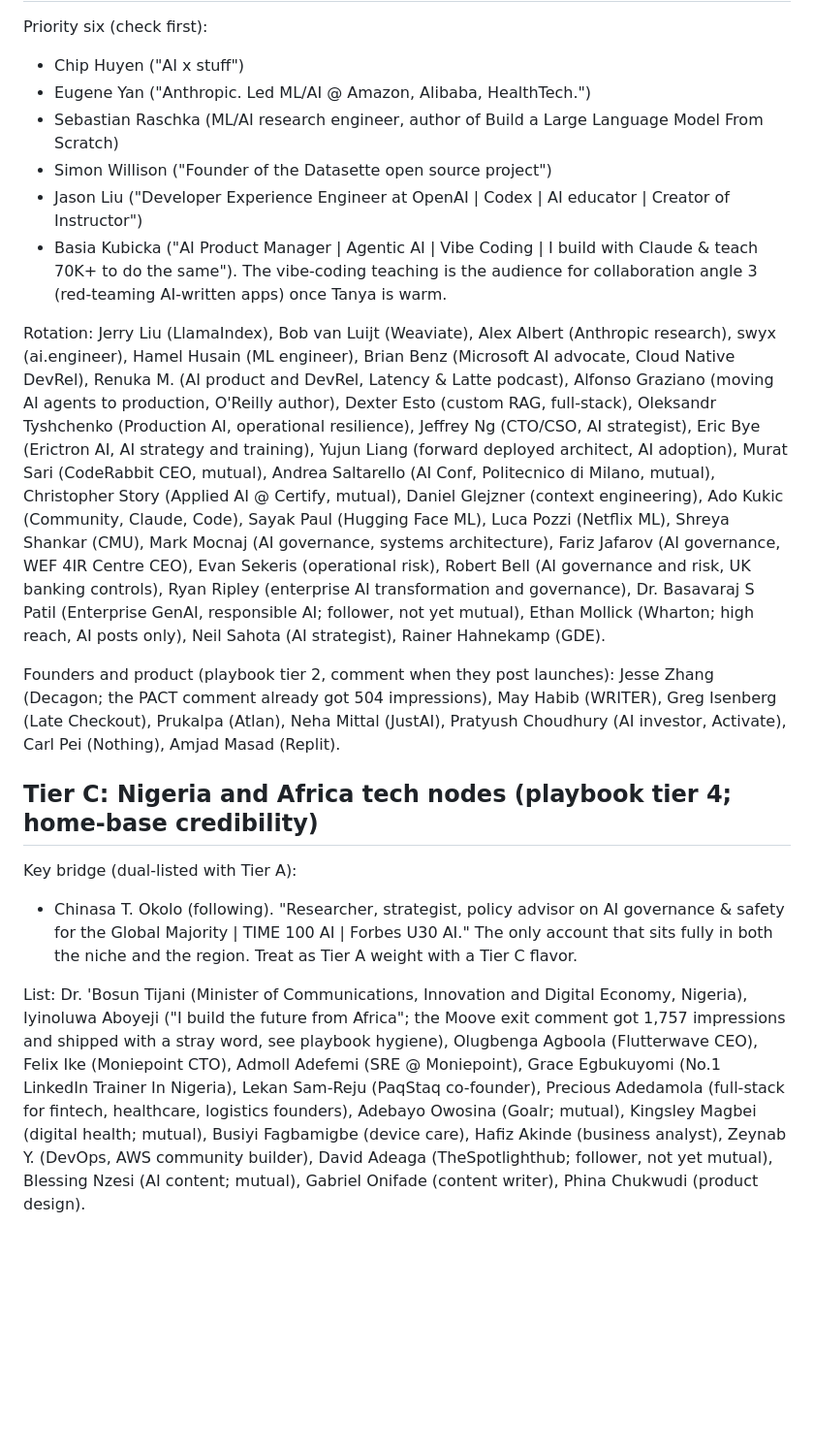
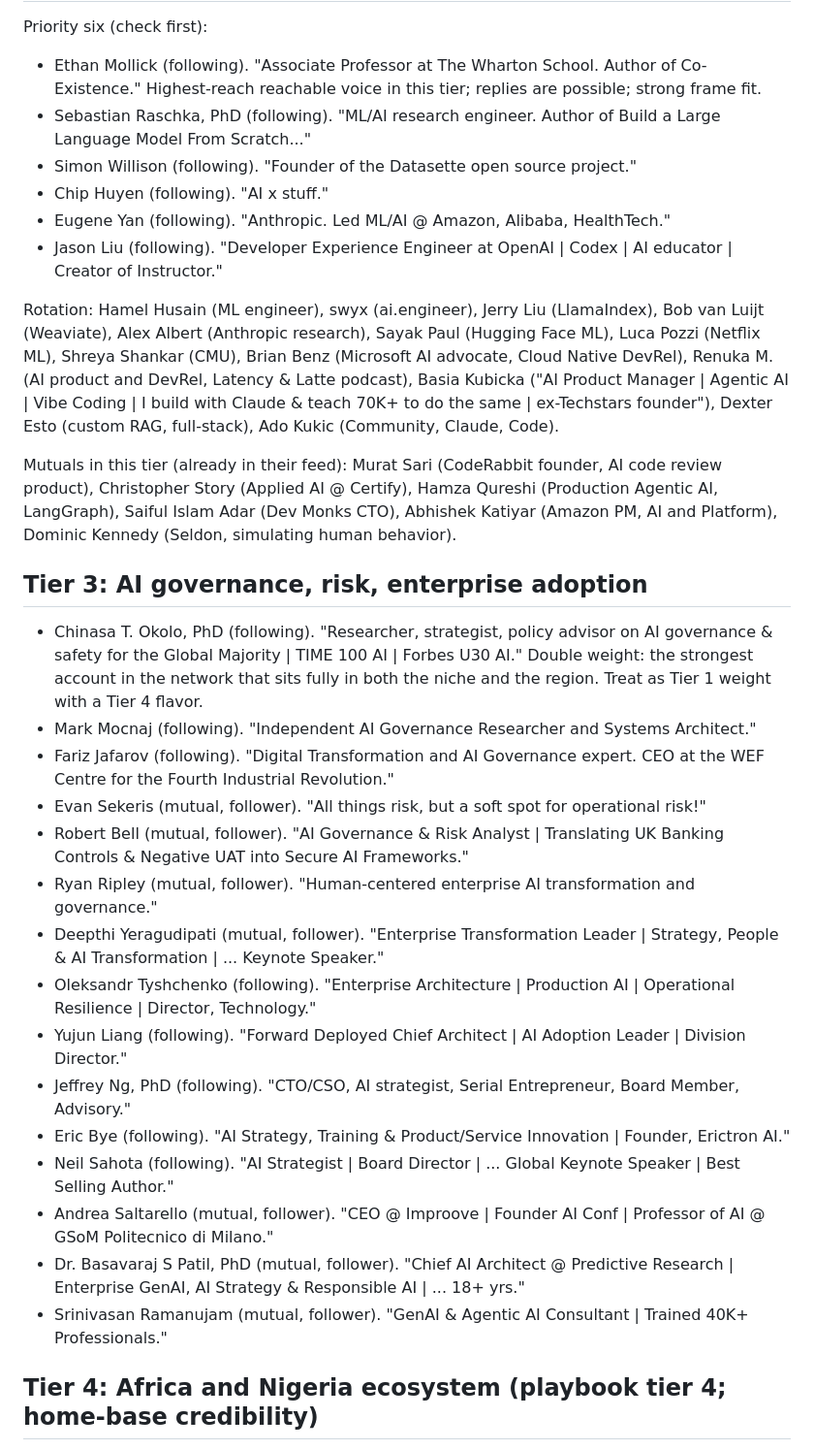
Before and after one commit to Teamthy/linkedin_emphire, a Markdown page: linkedin_emphire/NETWORKING/network-asset-map.md, the part around one of its changes. Shown at 97% size. Rendered like a GitHub page; blank space fills up the shorter version.

```diff
--- a/linkedin_emphire/NETWORKING/network-asset-map.md
+++ b/linkedin_emphire/NETWORKING/network-asset-map.md
@@ -34,23 +37,35 @@ Ritual read: scan these 20 first, every Monday and Thursday session. Comment on
 
 Priority six (check first):
-- Chip Huyen ("AI x stuff")
-- Eugene Yan ("Anthropic. Led ML/AI @ Amazon, Alibaba, HealthTech.")
-- Sebastian Raschka (ML/AI research engineer, author of Build a Large Language Model From Scratch)
-- Simon Willison ("Founder of the Datasette open source project")
-- Jason Liu ("Developer Experience Engineer at OpenAI | Codex | AI educator | Creator of Instructor")
-- Basia Kubicka ("AI Product Manager | Agentic AI | Vibe Coding | I build with Claude & teach 70K+ to do the same"). The vibe-coding teaching is the audience for collaboration angle 3 (red-teaming AI-written apps) once Tanya is warm.
+- Ethan Mollick (following). "Associate Professor at The Wharton School. Author of Co-Existence." Highest-reach reachable voice in this tier; replies are possible; strong frame fit.
+- Sebastian Raschka, PhD (following). "ML/AI research engineer. Author of Build a Large Language Model From Scratch..."
+- Simon Willison (following). "Founder of the Datasette open source project."
+- Chip Huyen (following). "AI x stuff."
+- Eugene Yan (following). "Anthropic. Led ML/AI @ Amazon, Alibaba, HealthTech."
+- Jason Liu (following). "Developer Experience Engineer at OpenAI | Codex | AI educator | Creator of Instructor."
 
 Rotation:
-Jerry Liu (LlamaIndex), Bob van Luijt (Weaviate), Alex Albert (Anthropic research), swyx (ai.engineer), Hamel Husain (ML engineer), Brian Benz (Microsoft AI advocate, Cloud Native DevRel), Renuka M. (AI product and DevRel, Latency & Latte podcast), Alfonso Graziano (moving AI agents to production, O'Reilly author), Dexter Esto (custom RAG, full-stack), Oleksandr Tyshchenko (Production AI, operational resilience), Jeffrey Ng (CTO/CSO, AI strategist), Eric Bye (Erictron AI, AI strategy and training), Yujun Liang (forward deployed architect, AI adoption), Murat Sari (CodeRabbit CEO, mutual), Andrea Saltarello (AI Conf, Politecnico di Milano, mutual), Christopher Story (Applied AI @ Certify, mutual), Daniel Glejzner (context engineering), Ado Kukic (Community, Claude, Code), Sayak Paul (Hugging Face ML), Luca Pozzi (Netflix ML), Shreya Shankar (CMU), Mark Mocnaj (AI governance, systems architecture), Fariz Jafarov (AI governance, WEF 4IR Centre CEO), Evan Sekeris (operational risk), Robert Bell (AI governance and risk, UK banking controls), Ryan Ripley (enterprise AI transformation and governance), Dr. Basavaraj S Patil (Enterprise GenAI, responsible AI; follower, not yet mutual), Ethan Mollick (Wharton; high reach, AI posts only), Neil Sahota (AI strategist), Rainer Hahnekamp (GDE).
+Hamel Husain (ML engineer), swyx (ai.engineer), Jerry Liu (LlamaIndex), Bob van Luijt (Weaviate), Alex Albert (Anthropic research), Sayak Paul (Hugging Face ML), Luca Pozzi (Netflix ML), Shreya Shankar (CMU), Brian Benz (Microsoft AI advocate, Cloud Native DevRel), Renuka M. (AI product and DevRel, Latency & Latte podcast), Basia Kubicka ("AI Product Manager | Agentic AI | Vibe Coding | I build with Claude & teach 70K+ to do the same | ex-Techstars founder"), Dexter Esto (custom RAG, full-stack), Ado Kukic (Community, Claude, Code).
 
-Founders and product (playbook tier 2, comment when they post launches):
-Jesse Zhang (Decagon; the PACT comment already got 504 impressions), May Habib (WRITER), Greg Isenberg (Late Checkout), Prukalpa (Atlan), Neha Mittal (JustAI), Pratyush Choudhury (AI investor, Activate), Carl Pei (Nothing), Amjad Masad (Replit).
+Mutuals in this tier (already in their feed):
+Murat Sari (CodeRabbit founder, AI code review product), Christopher Story (Applied AI @ Certify), Hamza Qureshi (Production Agentic AI, LangGraph), Saiful Islam Adar (Dev Monks CTO), Abhishek Katiyar (Amazon PM, AI and Platform), Dominic Kennedy (Seldon, simulating human behavior).
 
-## Tier C: Nigeria and Africa tech nodes (playbook tier 4; home-base credibility)
+## Tier 3: AI governance, risk, enterprise adoption
 
-Key bridge (dual-listed with Tier A):
-- Chinasa T. Okolo (following). "Researcher, strategist, policy advisor on AI governance & safety for the Global Majority | TIME 100 AI | Forbes U30 AI." The only account that sits fully in both the niche and the region. Treat as Tier A weight with a Tier C flavor.
+- Chinasa T. Okolo, PhD (following). "Researcher, strategist, policy advisor on AI governance & safety for the Global Majority | TIME 100 AI | Forbes U30 AI." Double weight: the strongest account in the network that sits fully in both the niche and the region. Treat as Tier 1 weight with a Tier 4 flavor.
+- Mark Mocnaj (following). "Independent AI Governance Researcher and Systems Architect."
+- Fariz Jafarov (following). "Digital Transformation and AI Governance expert. CEO at the WEF Centre for the Fourth Industrial Revolution."
+- Evan Sekeris (mutual, follower). "All things risk, but a soft spot for operational risk!"
+- Robert Bell (mutual, follower). "AI Governance & Risk Analyst | Translating UK Banking Controls & Negative UAT into Secure AI Frameworks."
+- Ryan Ripley (mutual, follower). "Human-centered enterprise AI transformation and governance."
+- Deepthi Yeragudipati (mutual, follower). "Enterprise Transformation Leader | Strategy, People & AI Transformation | ... Keynote Speaker."
+- Oleksandr Tyshchenko (following). "Enterprise Architecture | Production AI | Operational Resilience | Director, Technology."
+- Yujun Liang (following). "Forward Deployed Chief Architect | AI Adoption Leader | Division Director."
+- Jeffrey Ng, PhD (following). "CTO/CSO, AI strategist, Serial Entrepreneur, Board Member, Advisory."
+- Eric Bye (following). "AI Strategy, Training & Product/Service Innovation | Founder, Erictron AI."
+- Neil Sahota (following). "AI Strategist | Board Director | ... Global Keynote Speaker | Best Selling Author."
+- Andrea Saltarello (mutual, follower). "CEO @ Improove | Founder AI Conf | Professor of AI @ GSoM Politecnico di Milano."
+- Dr. Basavaraj S Patil, PhD (mutual, follower). "Chief AI Architect @ Predictive Research | Enterprise GenAI, AI Strategy & Responsible AI | ... 18+ yrs."
+- Srinivasan Ramanujam (mutual, follower). "GenAI & Agentic AI Consultant | Trained 40K+ Professionals."
 
-List:
-Dr. 'Bosun Tijani (Minister of Communications, Innovation and Digital Economy, Nigeria), Iyinoluwa Aboyeji ("I build the future from Africa"; the Moove exit comment got 1,757 impressions and shipped with a stray word, see playbook hygiene), Olugbenga Agboola (Flutterwave CEO), Felix Ike (Moniepoint CTO), Admoll Adefemi (SRE @ Moniepoint), Grace Egbukuyomi (No.1 LinkedIn Trainer In Nigeria), Lekan Sam-Reju (PaqStaq co-founder), Precious Adedamola (full-stack for fintech, healthcare, logistics founders), Adebayo Owosina (Goalr; mutual), Kingsley Magbei (digital health; mutual), Busiyi Fagbamigbe (device care), Hafiz Akinde (business analyst), Zeynab Y. (DevOps, AWS community builder), David Adeaga (TheSpotlighthub; follower, not yet mutual), Blessing Nzesi (AI content; mutual), Gabriel Onifade (content writer), Phina Chukwudi (product design).
+## Tier 4: Africa and Nigeria ecosystem (playbook tier 4; home-base credibility)
 
```
Also changed, not shown: other parts of linkedin_emphire/NETWORKING/network-asset-map.md (+68 -38 lines).
